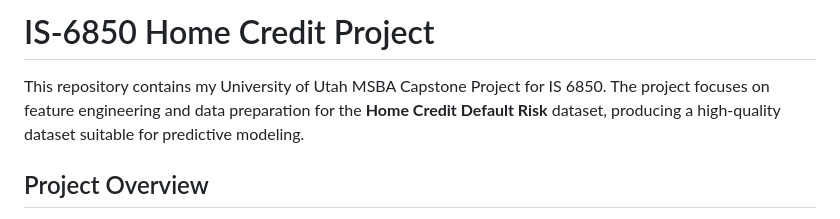
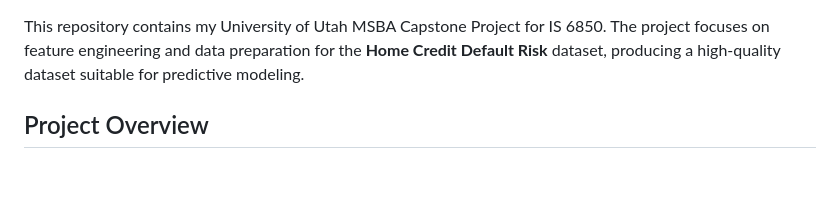
Before and after one commit to owen-simon/IS-6850-home-credit-project, a Markdown page: README.md, the part around the change. Rendered like a GitHub page; blank space fills up the shorter version.

Commit message:
removed title

```diff
--- a/README.md
+++ b/README.md
@@ -1,5 +1,3 @@
-# IS-6850 Home Credit Project
-
 This repository contains my University of Utah MSBA Capstone Project for IS 6850. The project focuses on feature engineering and data preparation for the **Home Credit Default Risk** dataset, producing a high-quality dataset suitable for predictive modeling.
 
 ## Project Overview
```
